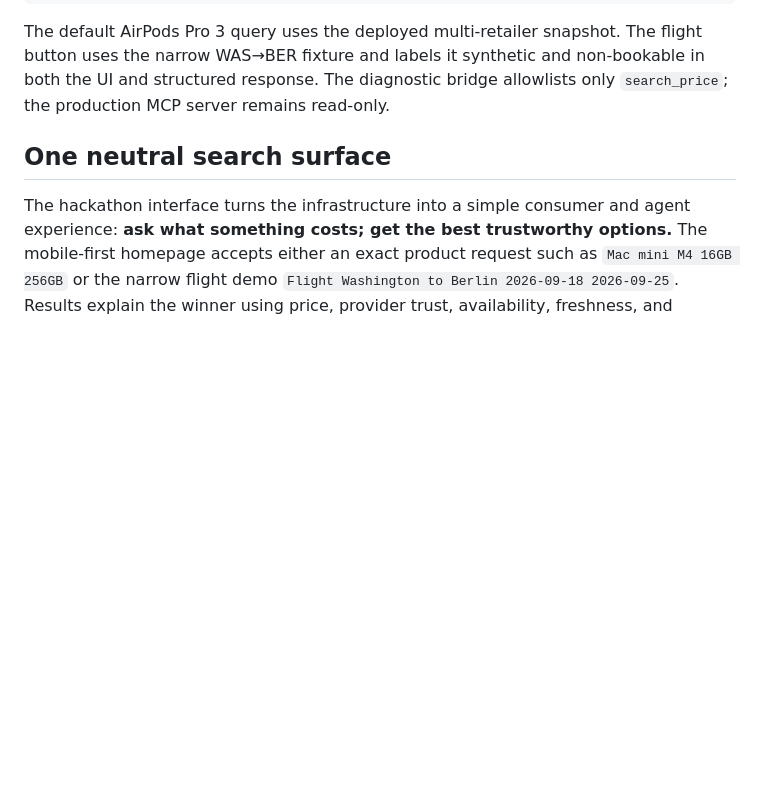
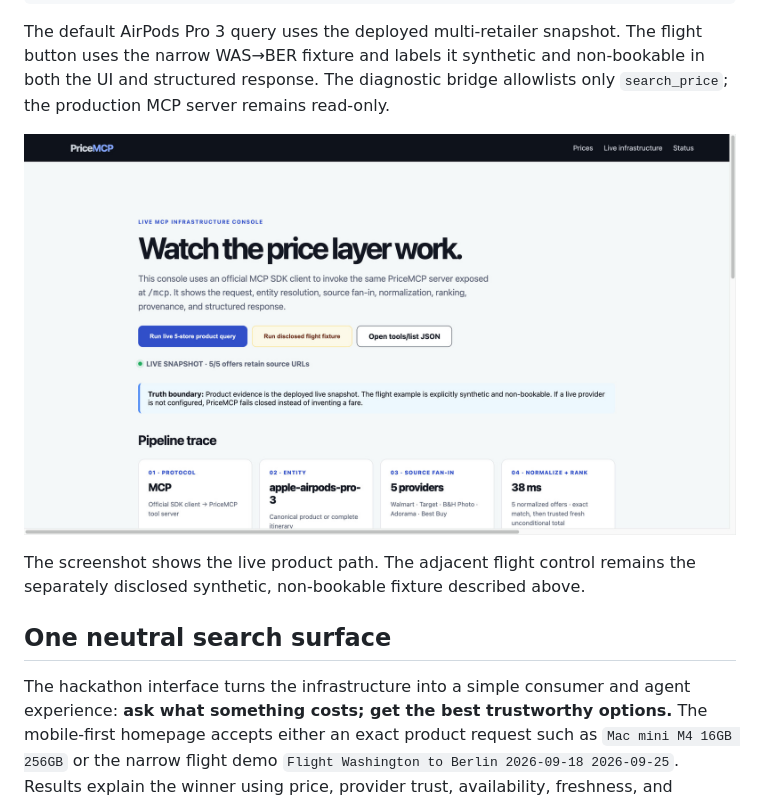
Before and after one commit to tobias-minibot/pricemcp, a Markdown page: README.md, the part around the change. GitHub-like rendering; blank space fills up the shorter version.

Commit message:
docs: surface live infrastructure console (#23)
Co-authored-by: minibot <263430344+tobias-minibot@users.noreply.github.com>

```diff
--- a/README.md
+++ b/README.md
@@ -80,6 +80,11 @@ The default AirPods Pro 3 query uses the deployed multi-retailer snapshot. The
 flight button uses the narrow WAS→BER fixture and labels it synthetic and
 non-bookable in both the UI and structured response. The diagnostic bridge
 allowlists only `search_price`; the production MCP server remains read-only.
+
+![PriceMCP live MCP infrastructure console](./docs/assets/pricemcp-developer.jpg)
+
+The screenshot shows the live product path. The adjacent flight control remains
+the separately disclosed synthetic, non-bookable fixture described above.
 
 ## One neutral search surface
 
```
